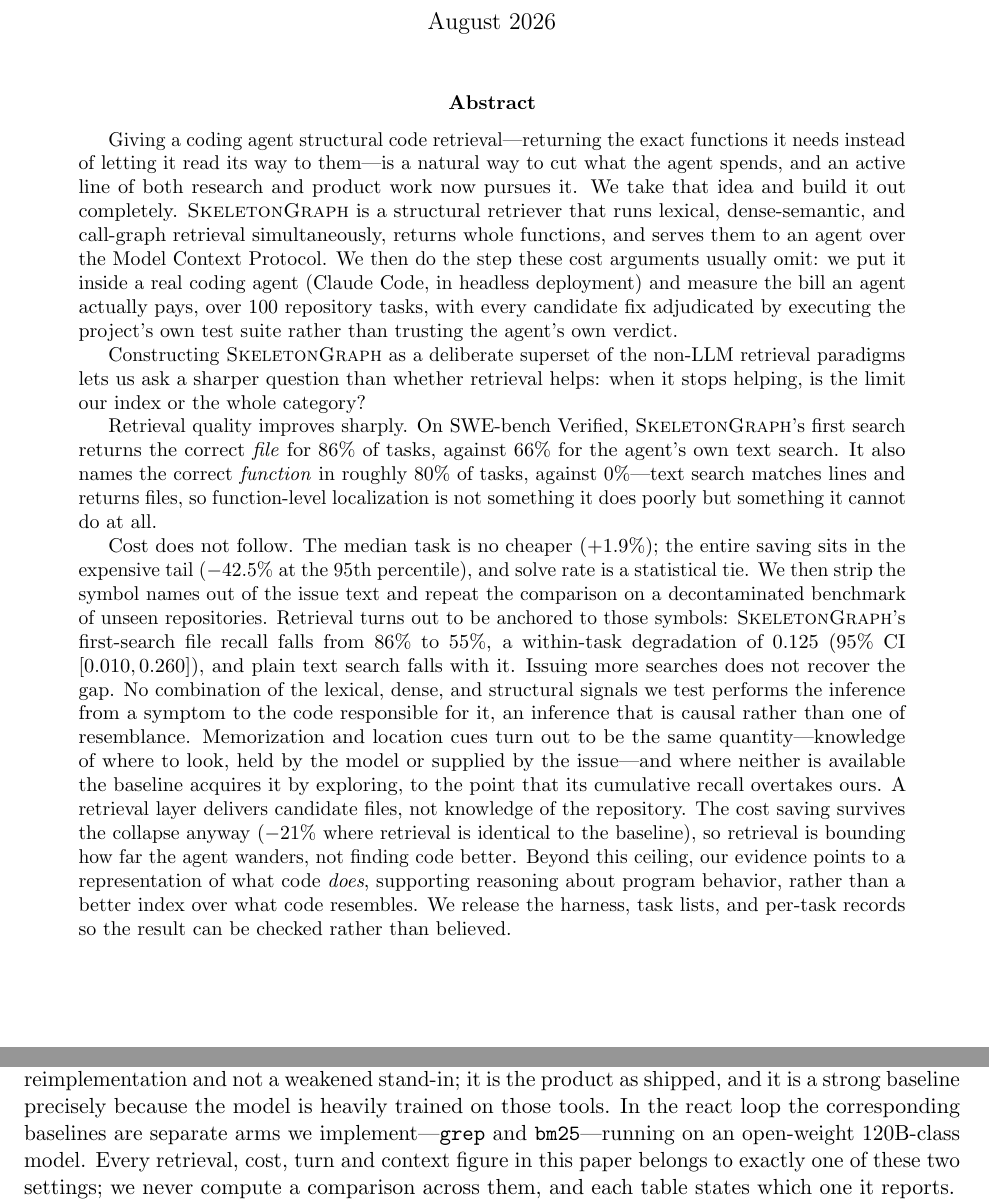
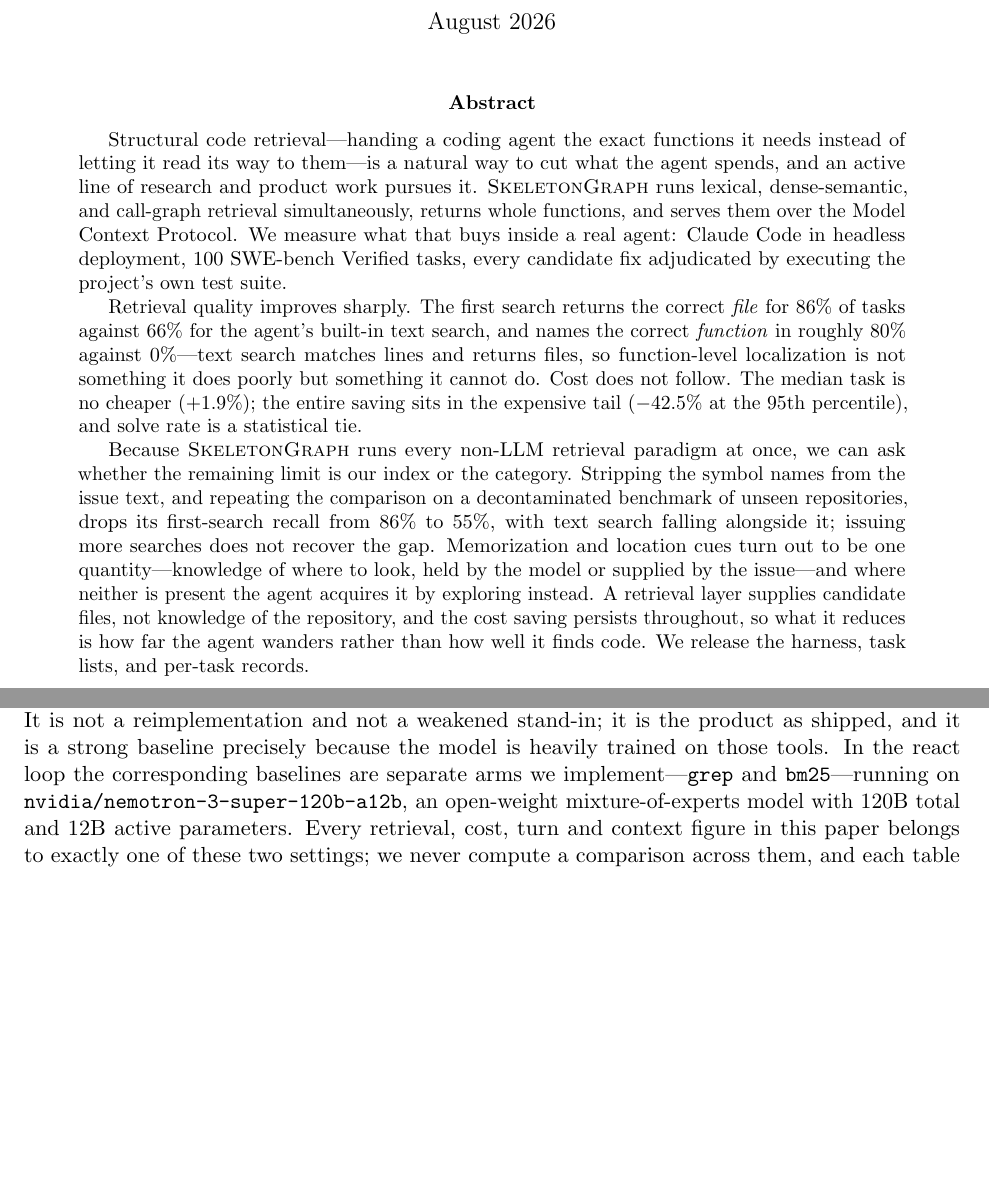
Before and after one commit to yashdoke7/skeletongraph, a LaTeX paper (docs/paper/skeletongraph.tex): two parts of pages 1 and 8 of 26 before the commit and two parts of pages 1 and 7 of 26 after it, joined at a grey line, cut so that both start at the same text, the shorter picture padded with empty space. Compiled offline with pdfLaTeX.

Commit message:
Updated Figures and Paper

```diff
--- a/docs/paper/skeletongraph.tex
+++ b/docs/paper/skeletongraph.tex
@@ -117,47 +117,33 @@ The Localization Ceiling and Where Cost Actually Lives}
 \maketitle
 
 \begin{abstract}
-Giving a coding agent structural code retrieval---returning the exact functions it
-needs instead of letting it read its way to them---is a natural way to cut what the
-agent spends, and an active line of both research and product work now pursues it.
-We take that idea and build it out completely. \sg{} is a structural retriever that
-runs lexical, dense-semantic, and call-graph retrieval simultaneously, returns whole
-functions, and serves them to an agent over the Model Context Protocol. We then do
-the step these cost arguments usually omit: we put it inside a real coding agent
-(Claude Code, in headless deployment) and measure the bill an agent actually pays,
-over 100 repository tasks, with every candidate fix adjudicated by executing the
-project's own test suite rather than trusting the agent's own verdict.
+Structural code retrieval---handing a coding agent the exact functions it needs
+instead of letting it read its way to them---is a natural way to cut what the agent
+spends, and an active line of research and product work pursues it. \sg{} runs
+lexical, dense-semantic, and call-graph retrieval simultaneously, returns whole
+functions, and serves them over the Model Context Protocol. We measure what that
+buys inside a real agent: Claude Code in headless deployment, 100 SWE-bench Verified
+tasks, every candidate fix adjudicated by executing the project's own test suite.
 
-Constructing \sg{} as a deliberate superset of the non-LLM retrieval paradigms lets
-us ask a sharper question than whether retrieval helps: when it stops helping, is
-the limit our index or the whole category?
+Retrieval quality improves sharply. The first search returns the correct \emph{file}
+for 86\% of tasks against 66\% for the agent's built-in text search, and names the
+correct \emph{function} in roughly 80\% against 0\%---text search matches lines and
+returns files, so function-level localization is not something it does poorly but
+something it cannot do. Cost does not follow. The median task is no cheaper
+($+1.9\%$); the entire saving sits in the expensive tail ($-42.5\%$ at the 95th
+percentile), and solve rate is a statistical tie.
 
-Retrieval quality improves sharply. On SWE-bench Verified, \sg{}'s first search
-returns the correct \emph{file} for 86\% of tasks, against 66\% for the agent's own
-text search. It also names the correct \emph{function} in roughly 80\% of tasks,
-against 0\%---text search matches lines and returns files, so function-level
-localization is not something it does poorly but something it cannot do at all.
-
-Cost does not follow. The median task is no cheaper ($+1.9\%$); the entire saving
-sits in the expensive tail ($-42.5\%$ at the 95th percentile), and solve rate is a
-statistical tie. We then strip the symbol names out of the issue text and repeat
-the comparison on a decontaminated benchmark of unseen repositories. Retrieval turns
-out to be anchored to those symbols: \sg{}'s first-search file recall falls from
-86\% to 55\%, a within-task degradation of $0.125$ ($95\%$ CI $[0.010, 0.260]$), and
-plain text search falls with it. Issuing more searches does not recover the
-gap. No combination of the lexical, dense, and structural signals we test performs
-the inference from a symptom to the code responsible for it, an inference that is
-causal rather than one of resemblance. Memorization and location cues turn out to be
-the same quantity---knowledge of where to look, held by the model or supplied by the
-issue---and where neither is available the baseline acquires it by exploring, to the
-point that its cumulative recall overtakes ours. A retrieval layer delivers candidate
-files, not knowledge of the repository. The cost saving survives the collapse anyway
-($-21\%$ where retrieval is identical to the baseline), so retrieval is bounding how
-far the agent wanders, not finding code better. Beyond this ceiling, our evidence
-points to a representation of what code \emph{does}, supporting reasoning about
-program behavior, rather than a better index over what code resembles. We release
-the harness, task lists, and per-task records so the result can be checked rather
-than believed.
+Because \sg{} runs every non-LLM retrieval paradigm at once, we can ask whether the
+remaining limit is our index or the category. Stripping the symbol names from the
+issue text, and repeating the comparison on a decontaminated benchmark of unseen
+repositories, drops its first-search recall from 86\% to 55\%, with text search
+falling alongside it; issuing more searches does not recover the gap. Memorization
+and location cues turn out to be one quantity---knowledge of where to look, held by
+the model or supplied by the issue---and where neither is present the agent acquires
+it by exploring instead. A retrieval layer supplies candidate files, not knowledge of
+the repository, and the cost saving persists throughout, so what it reduces is how
+far the agent wanders rather than how well it finds code. We release the harness,
+task lists, and per-task records.
 \end{abstract}
 
 \section{Introduction}
@@ -501,8 +488,9 @@ tools: its text search (\texttt{Grep}), file glob, and file read, with no MCP
 server attached. It is not a reimplementation and not a weakened stand-in; it is
 the product as shipped, and it is a strong baseline precisely because the model is
 heavily trained on those tools. In the react loop the corresponding baselines are
-separate arms we implement---\texttt{grep} and \texttt{bm25}---running on an
-open-weight 120B-class model. Every retrieval, cost, turn and context figure in
+separate arms we implement---\texttt{grep} and \texttt{bm25}---running on
+\texttt{nvidia/nemotron-3-super-120b-a12b}, an open-weight mixture-of-experts model
+with 120B total and 12B active parameters. Every retrieval, cost, turn and context figure in
 this paper belongs to exactly one of these two settings; we never compute a
 comparison across them, and each table states which one it reports.
 
```
Also changed, not shown: docs/paper/ResearchPaper.pdf, docs/paper/figures/fig_tail_grid.pdf (added), docs/paper/figures/fig_tail_grid.png (added), docs/paper/skeletongraph.tex (17 more changed lines).
